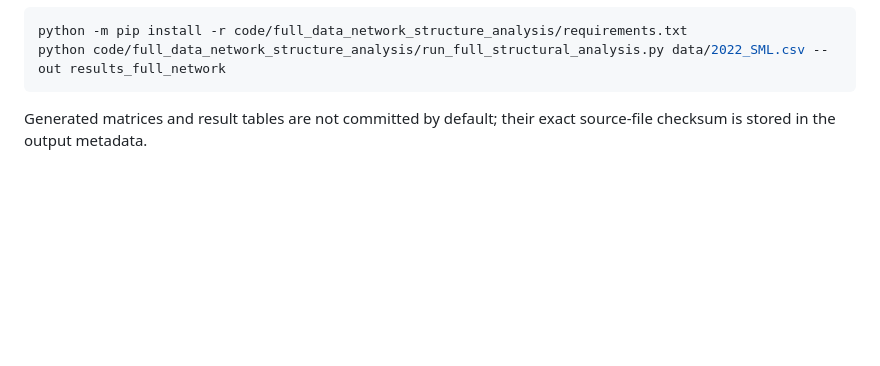
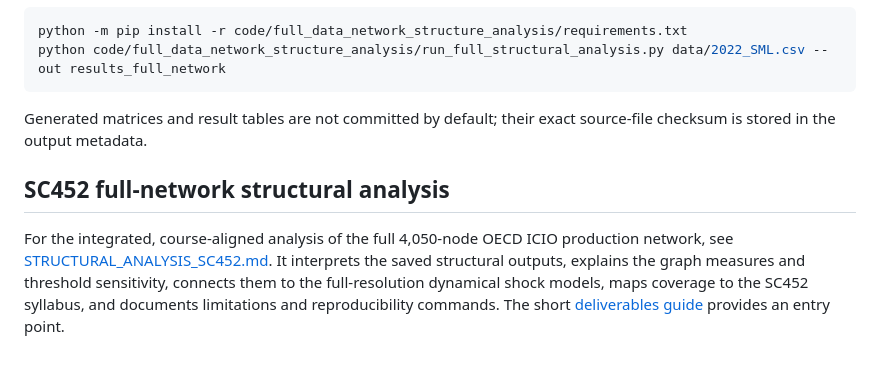
Before and after one commit to AadityaPala0211/Project-Processes_On_Networks, a Markdown page: README.md, the part around the change. Rendered like a GitHub page; blank space fills up the shorter version.

Commit message:
docs: link SC452 structural analysis from README

````diff
--- a/README.md
+++ b/README.md
@@ -103,3 +103,7 @@ python code/full_data_network_structure_analysis/run_full_structural_analysis.py
 ```
 
 Generated matrices and result tables are not committed by default; their exact source-file checksum is stored in the output metadata.
+
+## SC452 full-network structural analysis
+
+For the integrated, course-aligned analysis of the full 4,050-node OECD ICIO production network, see [STRUCTURAL_ANALYSIS_SC452.md](STRUCTURAL_ANALYSIS_SC452.md). It interprets the saved structural outputs, explains the graph measures and threshold sensitivity, connects them to the full-resolution dynamical shock models, maps coverage to the SC452 syllabus, and documents limitations and reproducibility commands. The short [deliverables guide](STRUCTURAL_ANALYSIS_README_ADDITION.md) provides an entry point.
````
